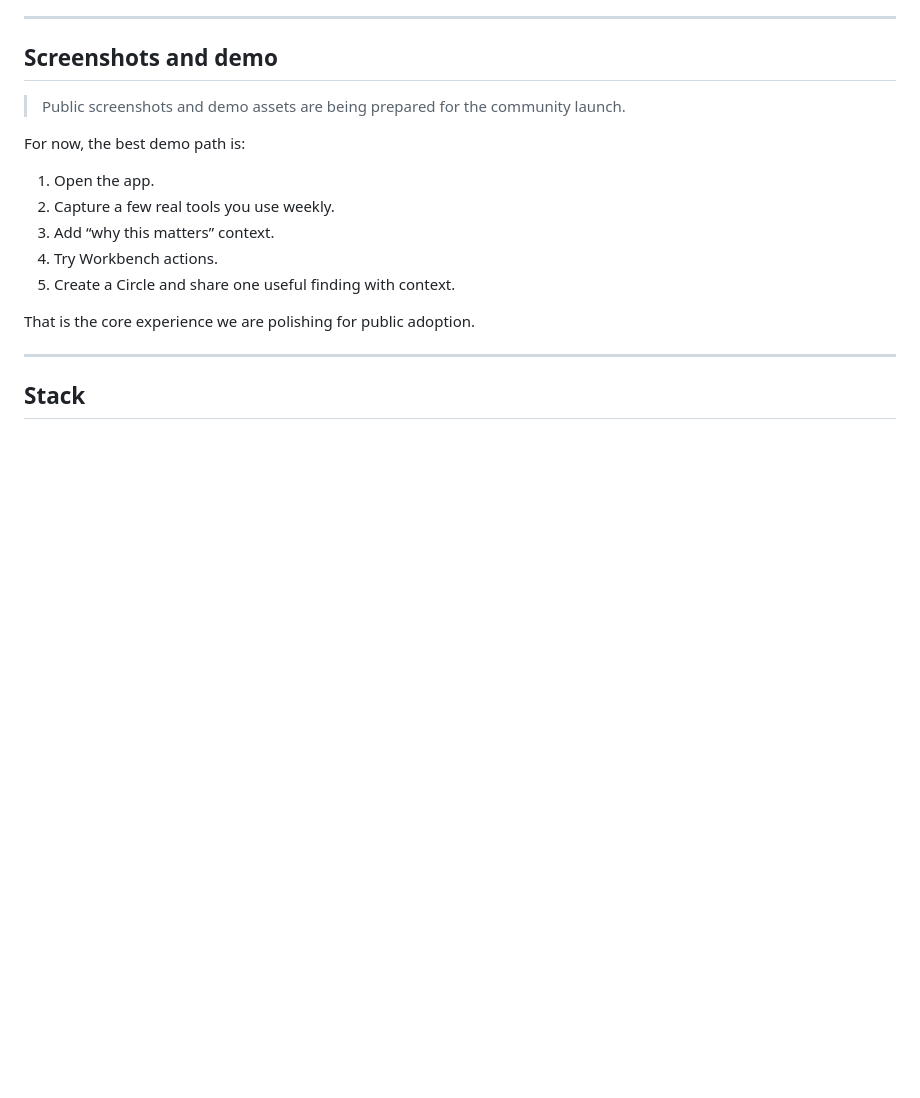
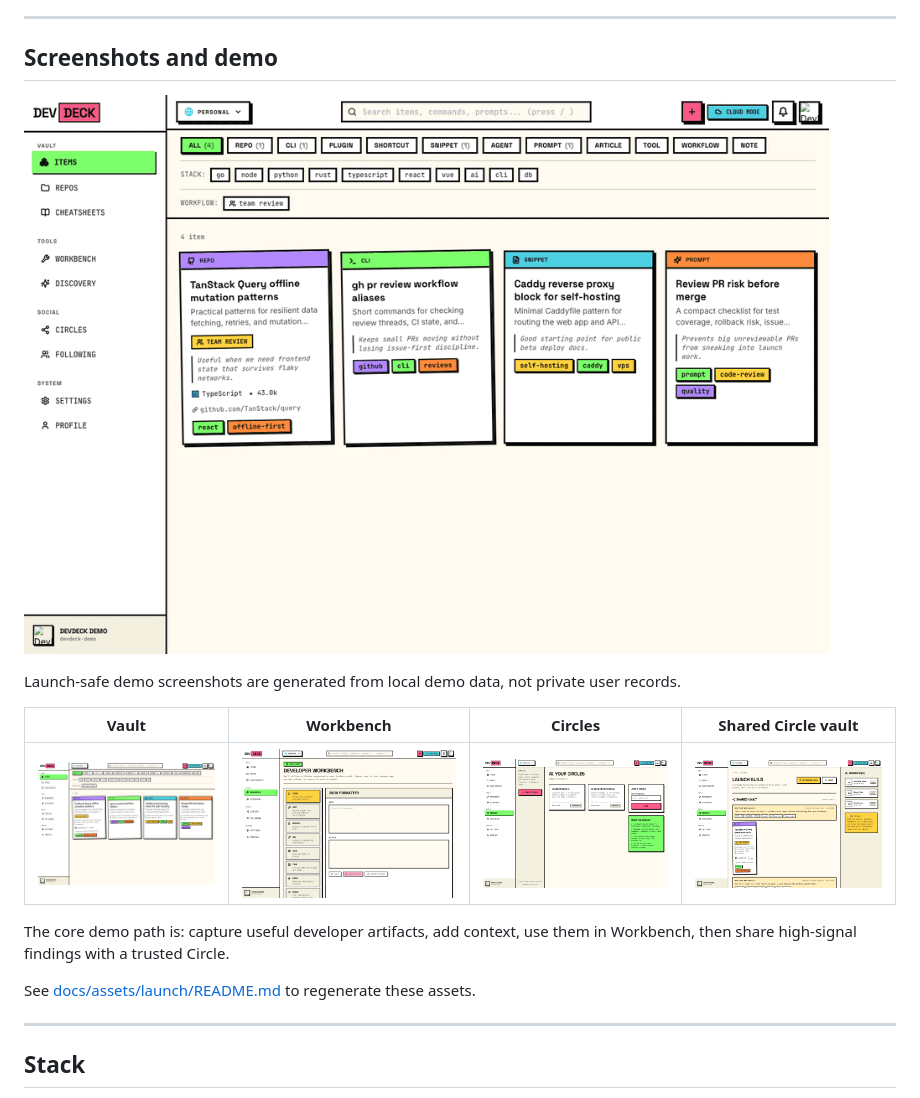
Before and after one commit to tiagofur/dev_deck, a Markdown page: README.md, the part around the change. Drawn GitHub-style; pictures changed too: docs/assets/launch/devdeck-circle-detail.png (added), docs/assets/launch/devdeck-circles.png (added), docs/assets/launch/devdeck-demo-loop.gif (added); blank space fills up the shorter version.

Commit message:
docs(launch): add demo screenshots

```diff
--- a/README.md
+++ b/README.md
@@ -56,17 +56,17 @@ DevDeck is still evolving. If something is rough, that is exactly where contribu
 
 ## Screenshots and demo
 
-> Public screenshots and demo assets are being prepared for the community launch.
+![DevDeck public beta demo loop](docs/assets/launch/devdeck-demo-loop.gif)
 
-For now, the best demo path is:
+Launch-safe demo screenshots are generated from local demo data, not private user records.
 
-1. Open the app.
-2. Capture a few real tools you use weekly.
-3. Add “why this matters” context.
-4. Try Workbench actions.
-5. Create a Circle and share one useful finding with context.
+| Vault | Workbench | Circles | Shared Circle vault |
+|-------|-----------|---------|---------------------|
+| ![DevDeck Vault screenshot](docs/assets/launch/devdeck-vault.png) | ![DevDeck Workbench screenshot](docs/assets/launch/devdeck-workbench.png) | ![DevDeck Circles screenshot](docs/assets/launch/devdeck-circles.png) | ![DevDeck shared Circle vault screenshot](docs/assets/launch/devdeck-circle-detail.png) |
 
-That is the core experience we are polishing for public adoption.
+The core demo path is: capture useful developer artifacts, add context, use them in Workbench, then share high-signal findings with a trusted Circle.
+
+See [docs/assets/launch/README.md](docs/assets/launch/README.md) to regenerate these assets.
 
 ---
 
```
Also changed, not shown: 3 other files.
